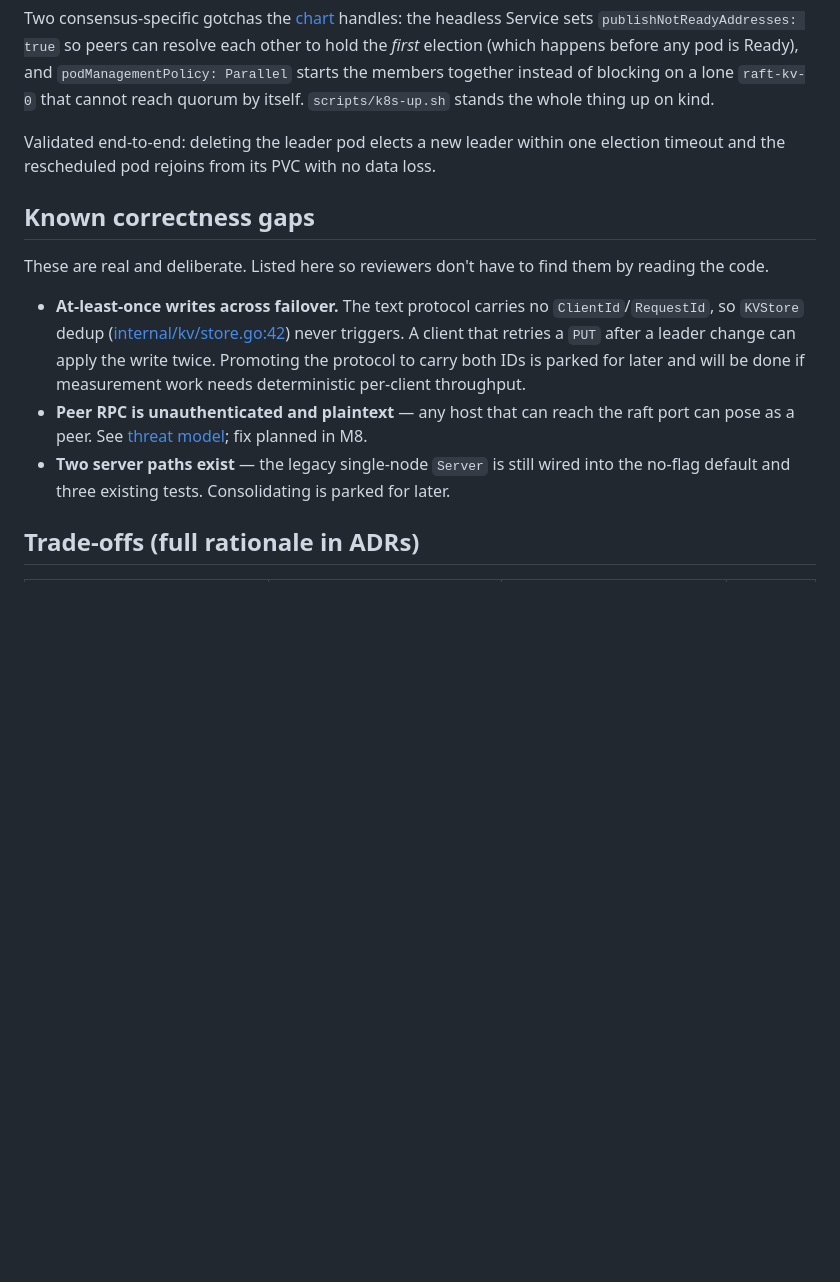
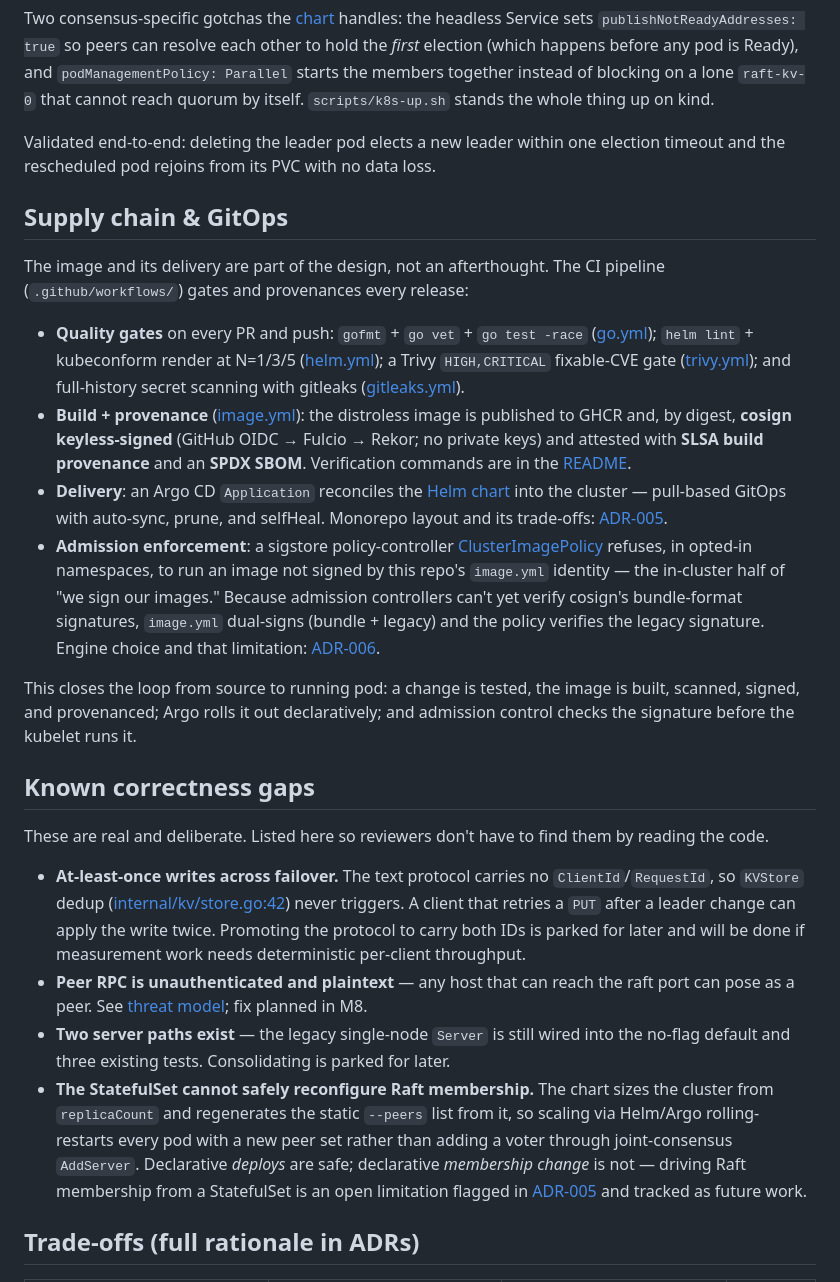
Before and after one commit to G1DO/raft-kv, a Markdown page: docs/design.md, the part around the change. Rendered like a GitHub page; blank space fills up the shorter version.

```diff
--- a/docs/design.md
+++ b/docs/design.md
@@ -128,6 +128,37 @@ blocking on a lone `raft-kv-0` that cannot reach quorum by itself.
 Validated end-to-end: deleting the leader pod elects a new leader within one
 election timeout and the rescheduled pod rejoins from its PVC with no data loss.
 
+## Supply chain & GitOps
+
+The image and its delivery are part of the design, not an afterthought. The CI
+pipeline (`.github/workflows/`) gates and provenances every release:
+
+- **Quality gates** on every PR and push: `gofmt` + `go vet` + `go test -race`
+  ([go.yml](../.github/workflows/go.yml)); `helm lint` + kubeconform render at
+  N=1/3/5 ([helm.yml](../.github/workflows/helm.yml)); a Trivy `HIGH,CRITICAL`
+  fixable-CVE gate ([trivy.yml](../.github/workflows/trivy.yml)); and full-history
+  secret scanning with gitleaks ([gitleaks.yml](../.github/workflows/gitleaks.yml)).
+- **Build + provenance** ([image.yml](../.github/workflows/image.yml)): the distroless
+  image is published to GHCR and, by digest, **cosign keyless-signed** (GitHub OIDC →
+  Fulcio → Rekor; no private keys) and attested with **SLSA build provenance** and an
+  **SPDX SBOM**. Verification commands are in the
+  [README](../README.md#verifying-the-published-image).
+- **Delivery**: an Argo CD `Application` reconciles the
+  [Helm chart](../deploy/helm/raft-kv) into the cluster — pull-based GitOps with
+  auto-sync, prune, and selfHeal. Monorepo layout and its trade-offs:
+  [ADR-005](decisions/ADR-005-monorepo-vs-config-repo.md).
+- **Admission enforcement**: a sigstore policy-controller
+  [ClusterImagePolicy](../deploy/policy/raft-kv-image-policy.yaml) refuses, in opted-in
+  namespaces, to run an image not signed by this repo's `image.yml` identity — the
+  in-cluster half of "we sign our images." Because admission controllers can't yet verify
+  cosign's bundle-format signatures, `image.yml` dual-signs (bundle + legacy) and the policy
+  verifies the legacy signature. Engine choice and that limitation:
+  [ADR-006](decisions/ADR-006-policy-controller-vs-kyverno.md).
+
+This closes the loop from source to running pod: a change is tested, the image is built,
+scanned, signed, and provenanced; Argo rolls it out declaratively; and admission control
+checks the signature before the kubelet runs it.
+
 ## Known correctness gaps
 
 These are real and deliberate. Listed here so reviewers don't have to find them by reading the code.
@@ -144,6 +175,13 @@ These are real and deliberate. Listed here so reviewers don't have to find them
 - **Two server paths exist** — the legacy single-node `Server` is still
   wired into the no-flag default and three existing tests. Consolidating
   is parked for later.
+- **The StatefulSet cannot safely reconfigure Raft membership.** The chart sizes
+  the cluster from `replicaCount` and regenerates the static `--peers` list from it,
+  so scaling via Helm/Argo rolling-restarts every pod with a new peer set rather than
+  adding a voter through joint-consensus `AddServer`. Declarative *deploys* are safe;
+  declarative *membership change* is not — driving Raft membership from a StatefulSet is
+  an open limitation flagged in
+  [ADR-005](decisions/ADR-005-monorepo-vs-config-repo.md) and tracked as future work.
 
 ## Trade-offs (full rationale in ADRs)
 
```
Also changed, not shown: README.md (+38 -0 lines).
